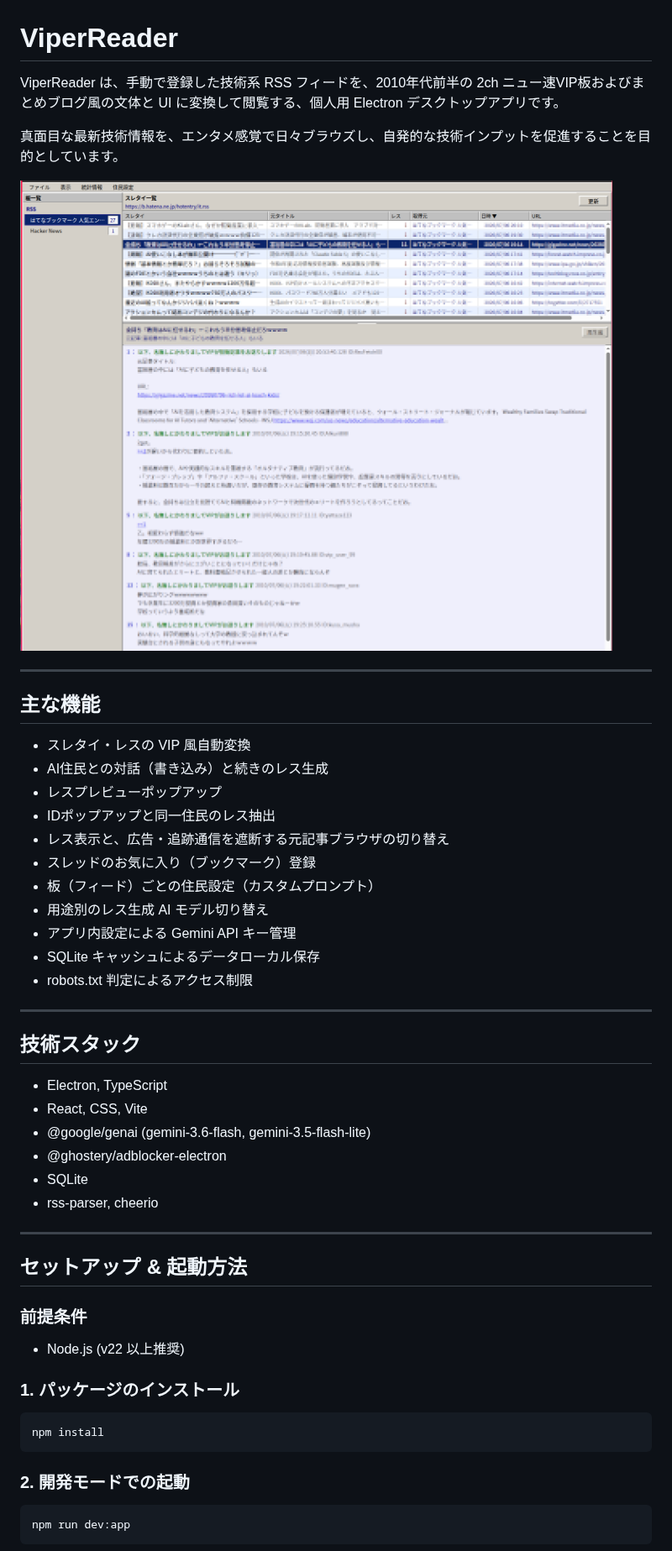
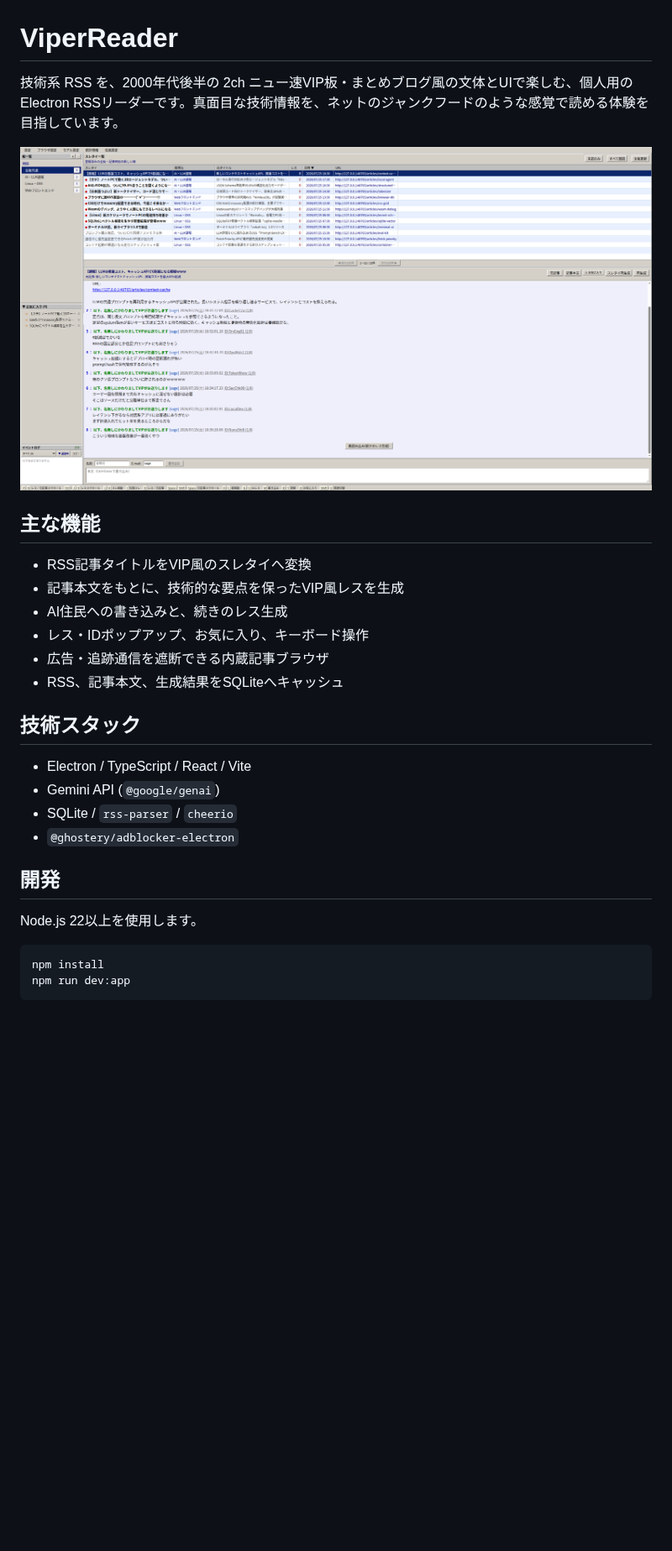
Before and after one commit to k0f1sh/viper-reader, a Markdown page: README.md, the part around one of its changes. Shown at 84% size. Rendered like a GitHub page; pictures changed too: screenshot/viper-reader-v1.png; blank space fills up the shorter version.

````diff
--- a/README.md
+++ b/README.md
@@ -1,52 +1,31 @@
 # ViperReader
 
-ViperReader は、手動で登録した技術系 RSS フィードを、2010年代前半の 2ch ニュー速VIP板およびまとめブログ風の文体と UI に変換して閲覧する、個人用 Electron デスクトップアプリです。
-
-真面目な最新技術情報を、エンタメ感覚で日々ブラウズし、自発的な技術インプットを促進することを目的としています。
+技術系 RSS を、2000年代後半の 2ch ニュー速VIP板・まとめブログ風の文体とUIで楽しむ、個人用のElectron RSSリーダーです。真面目な技術情報を、ネットのジャンクフードのような感覚で読める体験を目指しています。
 
 ![ViperReaderのスクリーンショット](./screenshot/viper-reader-v1.png)
 
----
-
 ## 主な機能
 
-- スレタイ・レスの VIP 風自動変換
-- AI住民との対話（書き込み）と続きのレス生成
-- レスプレビューポップアップ
-- IDポップアップと同一住民のレス抽出
-- レス表示と、広告・追跡通信を遮断する元記事ブラウザの切り替え
-- スレッドのお気に入り（ブックマーク）登録
-- 板（フィード）ごとの住民設定（カスタムプロンプト）
-- 用途別のレス生成 AI モデル切り替え
-- アプリ内設定による Gemini API キー管理
-- SQLite キャッシュによるデータローカル保存
-- robots.txt 判定によるアクセス制限
-
----
+- RSS記事タイトルをVIP風のスレタイへ変換
+- 記事本文をもとに、技術的な要点を保ったVIP風レスを生成
+- AI住民への書き込みと、続きのレス生成
+- レス・IDポップアップ、お気に入り、キーボード操作
+- 広告・追跡通信を遮断できる内蔵記事ブラウザ
+- RSS、記事本文、生成結果をSQLiteへキャッシュ
 
 ## 技術スタック
 
-- Electron, TypeScript
-- React, CSS, Vite
-- @google/genai (gemini-3.6-flash, gemini-3.5-flash-lite)
-- @ghostery/adblocker-electron
-- SQLite
-- rss-parser, cheerio
+- Electron / TypeScript / React / Vite
+- Gemini API (`@google/genai`)
+- SQLite / `rss-parser` / `cheerio`
+- `@ghostery/adblocker-electron`
 
----
+## 開発
 
-## セットアップ & 起動方法
+Node.js 22以上を使用します。
 
-### 前提条件
-- Node.js (v22 以上推奨)
-
-### 1. パッケージのインストール
 ```bash
 npm install
-```
-
-### 2. 開発モードでの起動
-```bash
 npm run dev:app
 ```
 
````
Also changed, not shown: other parts of README.md (+19 -27 lines), 5 other files.
